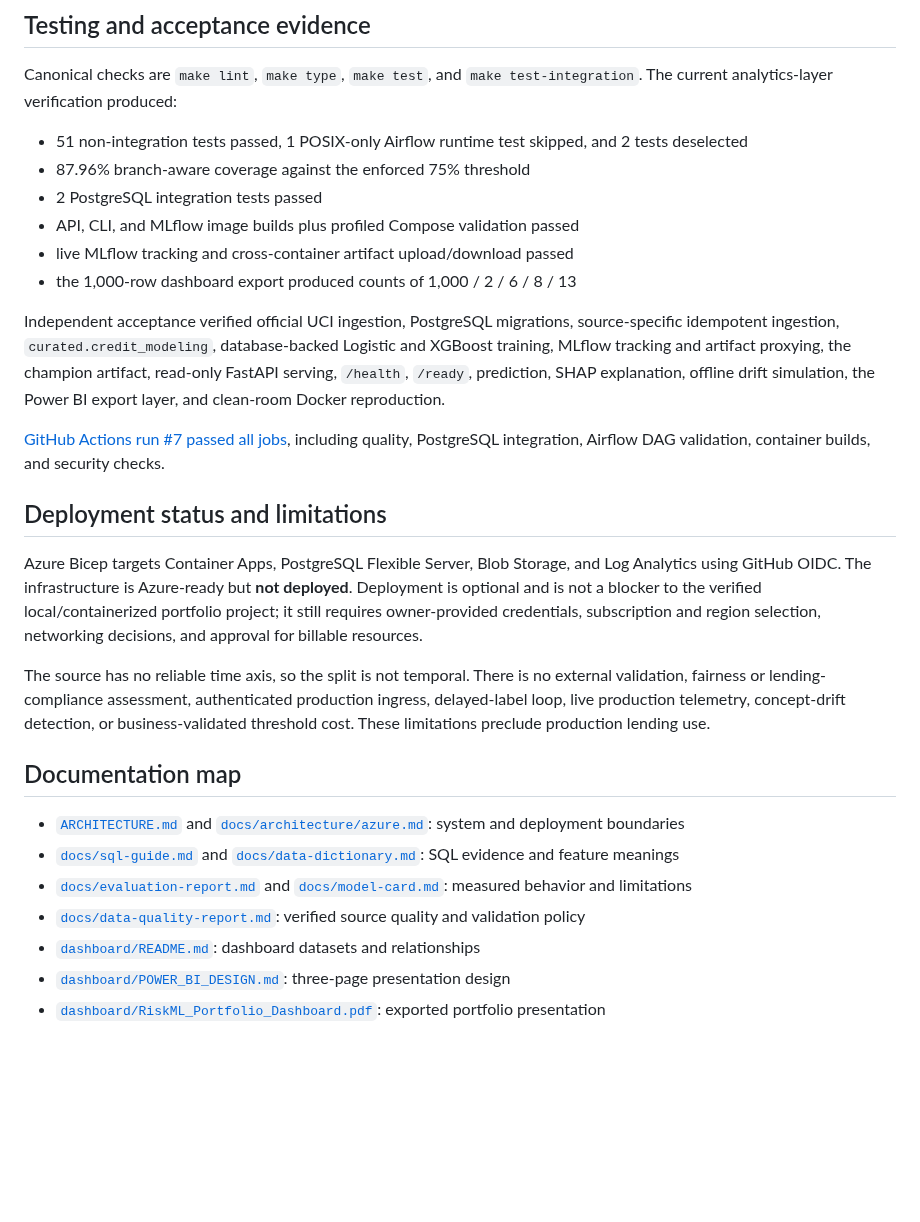
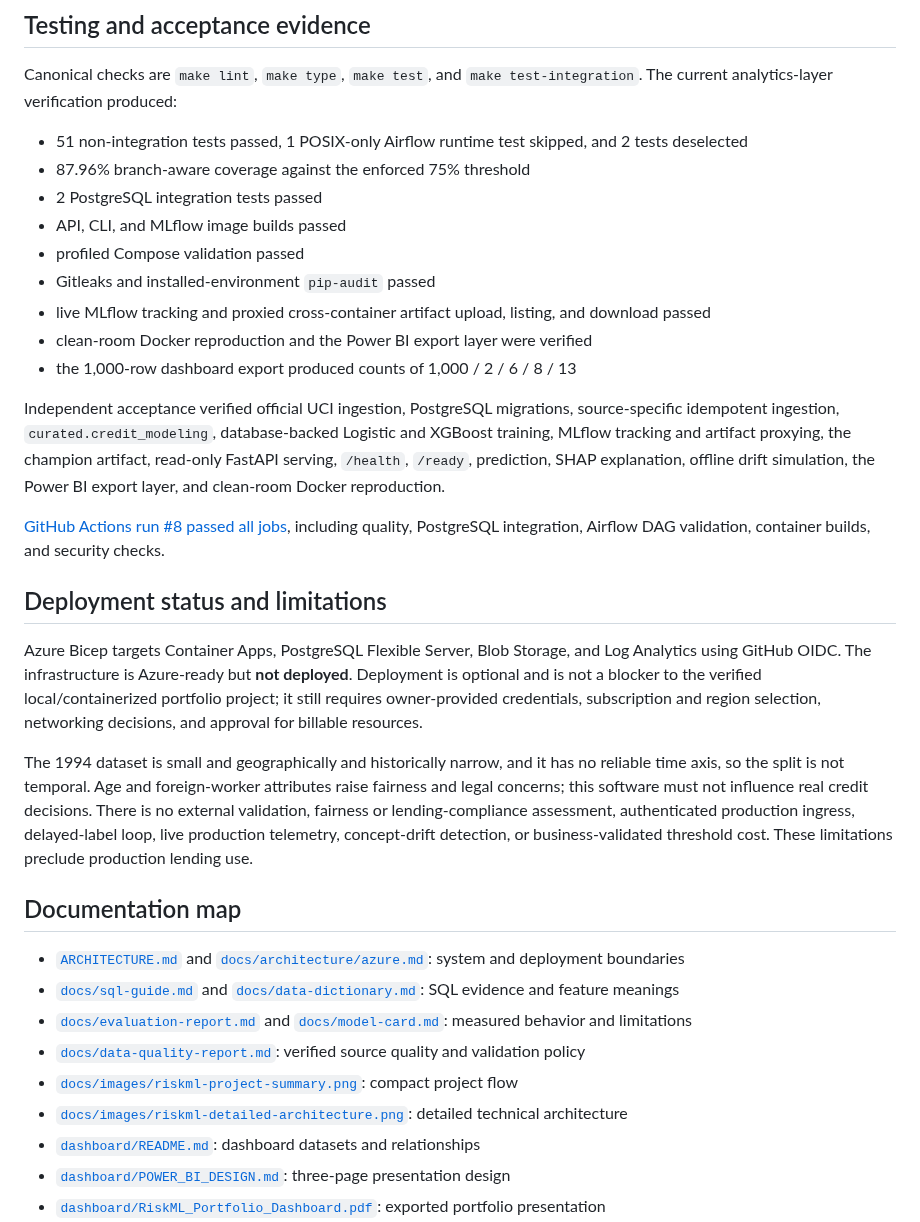
Before and after one commit to saeedzns/riskml-platform, a Markdown page: README.md, the part around one of its changes. GitHub-like rendering; blank space fills up the shorter version.

```diff
--- a/README.md
+++ b/README.md
@@ -190,8 +200,11 @@ analytics-layer verification produced:
 - 51 non-integration tests passed, 1 POSIX-only Airflow runtime test skipped, and 2 tests deselected
 - 87.96% branch-aware coverage against the enforced 75% threshold
 - 2 PostgreSQL integration tests passed
-- API, CLI, and MLflow image builds plus profiled Compose validation passed
-- live MLflow tracking and cross-container artifact upload/download passed
+- API, CLI, and MLflow image builds passed
+- profiled Compose validation passed
+- Gitleaks and installed-environment `pip-audit` passed
+- live MLflow tracking and proxied cross-container artifact upload, listing, and download passed
+- clean-room Docker reproduction and the Power BI export layer were verified
 - the 1,000-row dashboard export produced counts of 1,000 / 2 / 6 / 8 / 13
 
 Independent acceptance verified official UCI ingestion, PostgreSQL migrations, source-specific
@@ -200,7 +213,7 @@ tracking and artifact proxying, the champion artifact, read-only FastAPI serving
 prediction, SHAP explanation, offline drift simulation, the Power BI export layer, and clean-room
 Docker reproduction.
 
-[GitHub Actions run #7 passed all jobs](https://github.com/saeedzns/riskml-platform/actions/runs/36548991954),
+[GitHub Actions run #8 passed all jobs](https://github.com/saeedzns/riskml-platform/actions/runs/36736313203),
 including quality, PostgreSQL integration, Airflow DAG validation, container builds, and security
 checks.
 
@@ -212,7 +225,9 @@ a blocker to the verified local/containerized portfolio project; it still requir
 credentials, subscription and region selection, networking decisions, and approval for billable
 resources.
 
-The source has no reliable time axis, so the split is not temporal. There is no external validation,
+The 1994 dataset is small and geographically and historically narrow, and it has no reliable time
+axis, so the split is not temporal. Age and foreign-worker attributes raise fairness and legal
+concerns; this software must not influence real credit decisions. There is no external validation,
 fairness or lending-compliance assessment, authenticated production ingress, delayed-label loop,
 live production telemetry, concept-drift detection, or business-validated threshold cost. These
 limitations preclude production lending use.
@@ -227,6 +242,10 @@ limitations preclude production lending use.
   [`docs/model-card.md`](docs/model-card.md): measured behavior and limitations
 - [`docs/data-quality-report.md`](docs/data-quality-report.md): verified source quality and validation
   policy
+- [`docs/images/riskml-project-summary.png`](docs/images/riskml-project-summary.png): compact project
+  flow
+- [`docs/images/riskml-detailed-architecture.png`](docs/images/riskml-detailed-architecture.png):
+  detailed technical architecture
 - [`dashboard/README.md`](dashboard/README.md): dashboard datasets and relationships
 - [`dashboard/POWER_BI_DESIGN.md`](dashboard/POWER_BI_DESIGN.md): three-page presentation design
 - [`dashboard/RiskML_Portfolio_Dashboard.pdf`](dashboard/RiskML_Portfolio_Dashboard.pdf): exported
```
Also changed, not shown: other parts of README.md (+47 -37 lines), docs/images/riskml-project-summary.png (added), 1 other file.
